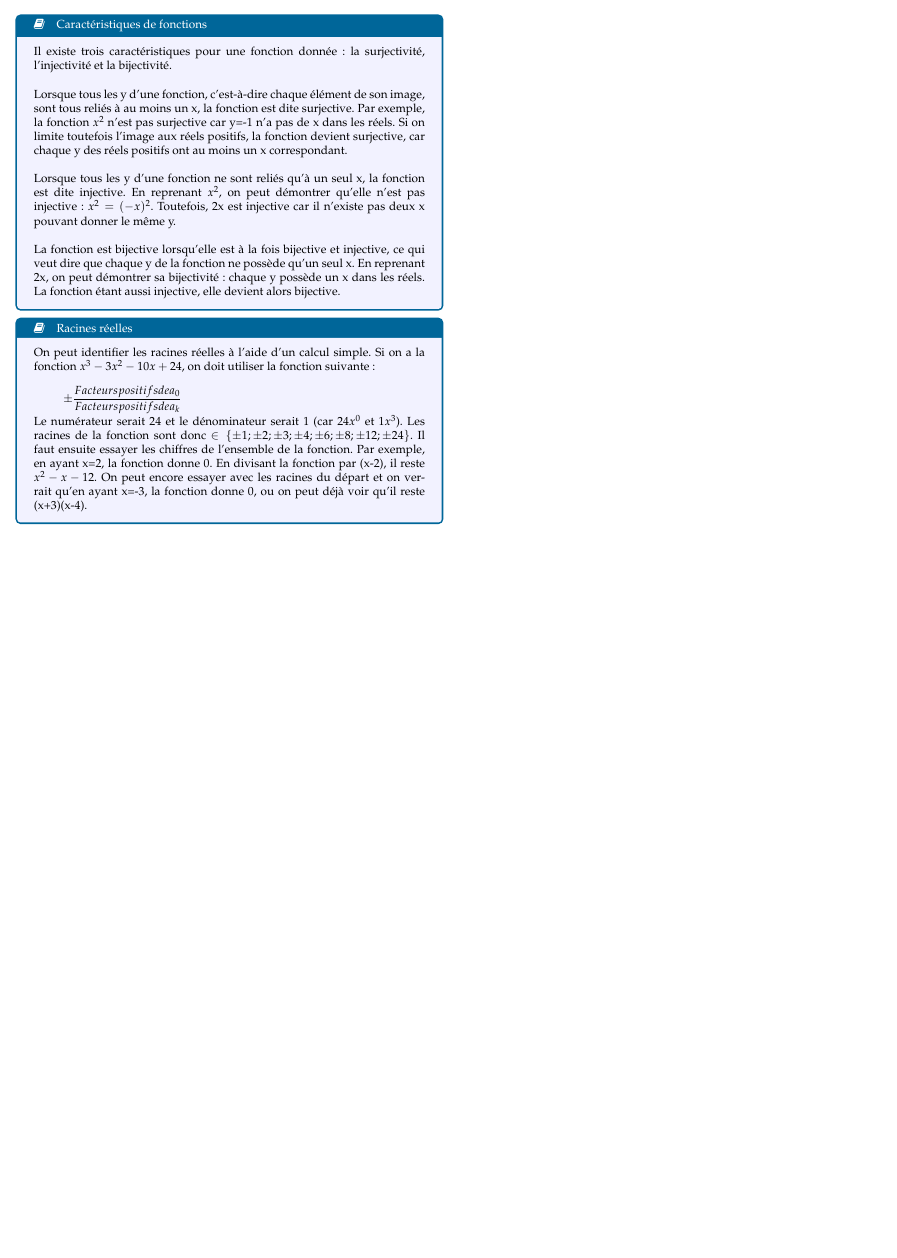
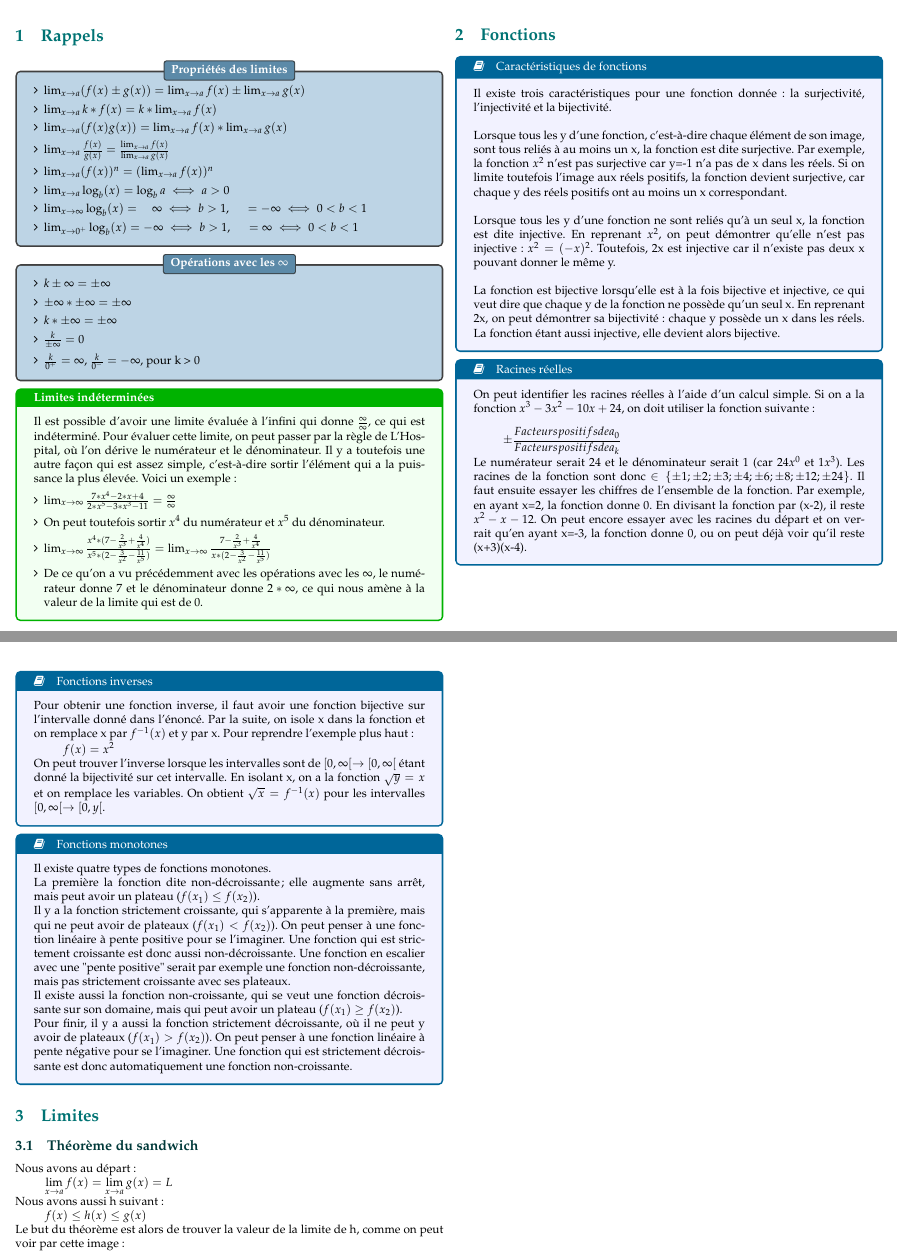
Before and after one commit to ressources-act/Guide_de_survie_en_actuariat, a LaTeX document (02_Cheatsheets/cheatsht-ACT1003.tex): part of page 2 of 2 before the commit and two parts of pages 2 and 3 of 3 after it, the two joined at a grey line, cut at the place of the change, the shorter picture padded with empty space. Compiled offline with XeLaTeX; a missing font is replaced by an installed copy or a similar font.

Commit message:
ACT-1003
-Début theoreme sandwich

```diff
--- a/02_Cheatsheets/cheatsht-ACT1003.tex
+++ b/02_Cheatsheets/cheatsht-ACT1003.tex
@@ -4,6 +4,8 @@
 \usepackage{array, multirow}
 \usepackage{booktabs}
 \usepackage{eurosym}
+\usepackage{graphicx}
+\graphicspath{{../figure/}}
 \setlist{leftmargin=*}
 
 %% -----------------------------
@@ -31,7 +33,45 @@
 \raggedcolumns
 
 \begin{multicols*}{2}
+
 \section{Rappels}
+
+\begin{conceptgen_enhanced}[Propriétés des limites]
+\begin{itemize}
+  \item $\lim_{x \to a}  (f(x) \pm g(x)) = \lim_{x \to a} f(x) \pm \lim_{x \to a} g(x)$
+  \item $\lim_{x\to a} k*f(x) = k*\lim_{x\to a} f(x)$
+  \item $\lim_{x\to a} (f(x)g(x)) = \lim_{x\to a} f(x)*\lim_{x\to a} g(x)$
+  \item $\lim_{x\to a} \frac{f(x)}{g(x)} = \frac{\lim_{x\to a} f(x)}{\lim_{x\to a} g(x)}$
+  \item $\lim_{x\to a} (f(x))^{n} = (\lim_{x\to a} f(x))^{n}$
+  \item $\lim_{x\to a} \log_b (x) = \log_b{a} \iff a > 0$
+  \item $\lim_{x\to \infty} \log_b (x) = \hspace{0.35cm}\infty \iff b > 1, \hspace{0.5cm}=-\infty \iff 0 < b < 1$
+  \item $\lim_{x\to 0^{+}} \log_b (x) = -\infty \iff b > 1, \hspace{0.5cm}=\infty \iff 0 < b < 1$
+\end{itemize}
+\end{conceptgen_enhanced}
+
+\begin{conceptgen_enhanced}[Opérations avec les $\infty$]
+\begin{itemize}
+ \item $k \pm \infty = \pm \infty$
+ \item $\pm \infty * \pm \infty = \pm \infty$
+ \item $k * \pm \infty = \pm \infty$
+ \item $\frac{k}{\pm \infty} = 0$
+ \item $\frac{k}{0^{+}} = \infty$, $\frac{k}{0^{-}} = -\infty$, pour k > 0
+\end{itemize}
+\end{conceptgen_enhanced}
+
+\begin{formula}{Limites indéterminées}
+Il est possible d'avoir une limite évaluée à l'infini qui donne $\frac{\infty}{\infty}$, ce qui est indéterminé. Pour   évaluer cette limite, on peut passer par la règle de L'Hospital, où l'on dérive le numérateur et le dénominateur. Il y a  toutefois une autre façon qui est assez simple, c'est-à-dire sortir l'élément qui a la puissance la plus élevée. Voici    un exemple :
+  \begin{itemize}
+  \item $\lim_{x \to \infty} \frac{7*x^{4}-2*x+4}{2*x^{5}-3*x^{3}-11} &= \frac{\infty}{\infty}$
+  \item On peut toutefois sortir $x^{4}$ du numérateur et $x^{5}$ du dénominateur.
+  \item $\lim_{x \to \infty} \frac{x^{4}*(7-\frac{2}{x^{3}}+\frac{4}{x^{4}})}{x^{5}*(2-\frac{3}{x^{2}}-\frac{11}{x^{5}})} &= \lim_{x \to \infty} \frac{7-\frac{2}{x^{3}}+\frac{4}{x^{4}}}{x*(2-\frac{3}{x^{2}}-\frac{11}{x^{5}})}$
+  \item De ce qu'on a vu précédemment avec les opérations avec les $\infty$, le numérateur donne 7 et le dénominateur donne $2*\infty$, ce qui nous amène à la valeur de la limite qui est de 0.
+  \end{itemize}
+
+\end{formula}
+
+\section{Fonctions}
+
 \begin{definitionNOHFILL}[Caractéristiques de fonctions]
 Il existe trois caractéristiques pour une fonction donnée : la surjectivité, l'injectivité et la bijectivité.\\
 
@@ -41,14 +81,48 @@ Lorsque tous les y d'une fonction ne sont reliés qu'à un seul x, la fonction e
 
 La fonction est bijective lorsqu'elle est à la fois bijective et injective, ce qui veut dire que chaque y de la fonction ne possède qu'un seul x. En reprenant 2x, on peut démontrer sa bijectivité : chaque y possède un x dans les réels. La fonction étant aussi injective, elle devient alors bijective.
 \end{definitionNOHFILL}
+
 \begin{definitionNOHFILL}[Racines réelles]
-On peut identifier les racines réelles à l'aide d'un calcul simple. Si on a la fonction $ x^{3}-3x^{2}-10x+24 $, on doit utiliser la fonction suivante :\\
-  \begin{align*}
-%% Difficulté à séparer facteurs positifs du a
-			\pm \frac{Facteurs positifs de a_0}{Facteurs positifs de a_k}
-	\end{align*}
+On peut identifier les racines réelles à l'aide d'un calcul simple. Si on a la fonction $ x^{3}-3x^{2}-10x+24 $, on doit utiliser la fonction suivante : \\
+  \begin{equation*}
+%% Difficulté à enlever l'italique et às séparer les mots dans la fraction
+			\pm \frac{Facteurs positifs de a_{0}}{Facteurs positifs de a_{k}}
+	\end{equation*}
 Le numérateur serait 24 et le dénominateur serait 1 (car $24x^{0}$ et $1x^{3}$). Les racines de la fonction sont donc $\in \{ {\pm 1; \pm 2; \pm 3; \pm 4; \pm 6; \pm 8; \pm 12; \pm 24} \}$. Il faut ensuite essayer les chiffres de l'ensemble de la fonction. Par exemple, en ayant x=2, la fonction donne 0. En divisant la fonction par (x-2), il reste $x^{2}-x-12$. On peut encore essayer avec les racines du départ et on verrait qu'en ayant x=-3, la fonction donne 0, ou on peut déjà voir qu'il reste (x+3)(x-4).
 \end{definitionNOHFILL}
+
+\begin{definitionNOHFILL}[Fonctions inverses]
+Pour obtenir une fonction inverse, il faut avoir une fonction bijective sur l'intervalle donné dans l'énoncé. Par la suite, on isole x dans la fonction et on remplace x par $f^{-1}(x)$ et y par x. Pour reprendre l'exemple plus haut :
+  \begin{align*}
+  f(x) = x^{2}
+  \end{align*}
+On peut trouver l'inverse lorsque les intervalles sont de $[ 0, \infty [ \rightarrow [ 0, \infty [$ étant donné la bijectivité sur cet intervalle. En isolant x, on a la fonction $\sqrt{y} = x$ et on remplace les variables. On obtient $\sqrt{x} = f^{-1}(x)$ pour les intervalles $[ 0, \infty [ \rightarrow [ 0, y [$.
+\end{definitionNOHFILL}
+
+\begin{definitionNOHFILL}[Fonctions monotones]
+Il existe quatre types de fonctions monotones. \\
+La première la fonction dite non-décroissante; elle augmente sans arrêt, mais peut avoir un plateau ($f(x_{1}) \leq f(x_{2})$). \\
+Il y a la fonction strictement croissante, qui s'apparente à la première, mais qui ne peut avoir de plateaux ($f(x_{1}) < f(x_{2})$). On peut penser à une fonction linéaire à pente positive pour se l'imaginer. Une fonction qui est strictement croissante est donc aussi non-décroissante. Une fonction en escalier avec une "pente positive" serait par exemple une fonction non-décroissante, mais pas strictement croissante avec ses plateaux.\\
+Il existe aussi la fonction non-croissante, qui se veut une fonction décroissante sur son domaine, mais qui peut avoir un plateau ($f(x_{1}) \geq f(x_{2})$). \\
+Pour finir, il y a aussi la fonction strictement décroissante, où il ne peut y avoir de plateaux ($f(x_{1}) > f(x_{2})$). On peut penser à une fonction linéaire à pente négative pour se l'imaginer. Une fonction qui est strictement décroissante est donc automatiquement une fonction non-croissante.
+\end{definitionNOHFILL}
+
+\section{Limites}
+%% connaissance limitée avec les limites epsilon et delta, à revoir
+\subsection{Théorème du sandwich}
+Nous avons au départ:
+  \begin{align*}
+    \lim_{x \to a}  f(x) = \lim_{x \to a} g(x) = L
+  \end{align*}
+Nous avons aussi h suivant:
+  \begin{align*}
+    f(x) \leq h(x) \leq g(x)
+  \end{align*}
+  Le but du théorème est alors de trouver la valeur de la limite de h, comme on peut voir par cette image :
+% j'essaye de rentrer la figure
+%  \begin{figure}
+%    \includegraphics[width=\textwidth]{Sandwich.png}
+%  \end{figure}
 
 
 \end{multicols*}
```
Also changed, not shown: 02_Cheatsheets/cheatsht-ACT1003.pdf, 02_Cheatsheets/figure/Sandwich.png (added).
